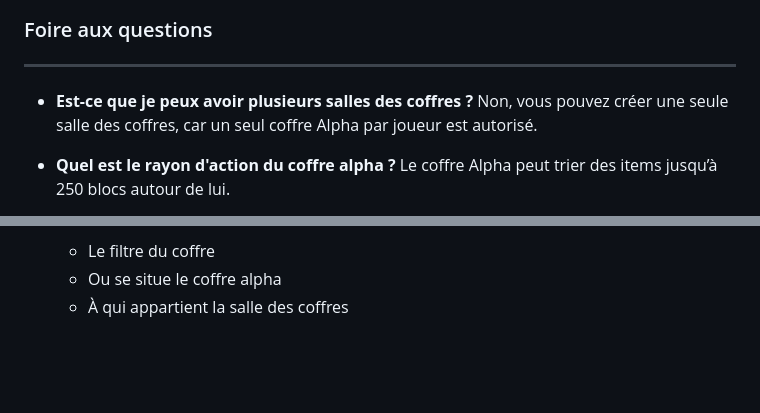
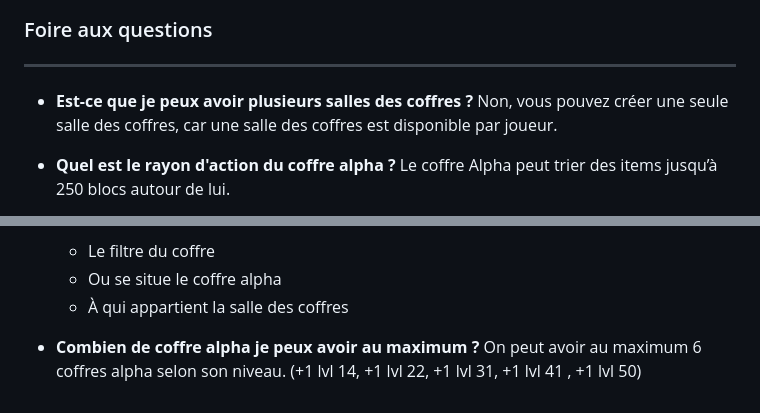
Before and after one commit to Decacraft/wiki, a Markdown page: MasterSDC.md, 2 parts joined by grey strips. GitHub-like rendering; blank space fills up the shorter version.

```diff
--- a/MasterSDC.md
+++ b/MasterSDC.md
@@ -70,7 +70,7 @@ Pour supprimer un membre, exécutez cette commande :
 ---
 
 - **Est-ce que je peux avoir plusieurs salles des coffres ?**
-Non, vous pouvez créer une seule salle des coffres, car un seul coffre Alpha par joueur est autorisé.
+Non, vous pouvez créer une seule salle des coffres, car une salle des coffres est disponible par joueur.
 
 - **Quel est le rayon d'action du coffre alpha ?**
 Le coffre Alpha peut trier des items jusqu’à 250 blocs autour de lui.
@@ -107,3 +107,6 @@ Oui, pour connaitres les informations lié à un coffre beta vous pouvez execute
   - Le filtre du coffre
   - Ou se situe le coffre alpha
   - À qui appartient la salle des coffres
+
+- **Combien de coffre alpha je peux avoir au maximum ?**
+On peut avoir au maximum 6 coffres alpha selon son niveau. (+1 lvl 14, +1 lvl 22, +1 lvl 31, +1 lvl 41 , +1 lvl 50)
```
